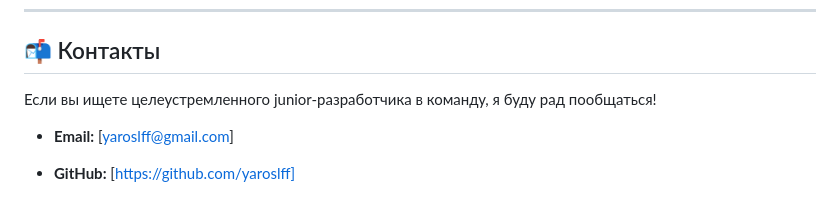
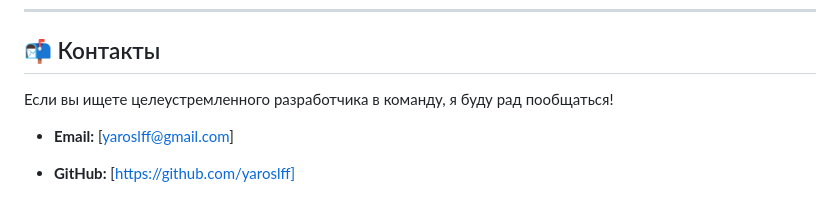
Before and after one commit to yaroslff/ESP32_IDF_WIFI_RELAY, a Markdown page: README.md, the part around the change. Drawn GitHub-style.

Commit message:
! [DESKTOP-B9KSK2Q]

```diff
--- a/README.md
+++ b/README.md
@@ -66,7 +66,7 @@
 
 ## 📬 Контакты
 
-Если вы ищете целеустремленного junior-разработчика в команду, я буду рад пообщаться!
+Если вы ищете целеустремленного разработчика в команду, я буду рад пообщаться!
 
 *   **Email:** [yaroslff@gmail.com]
 
```
